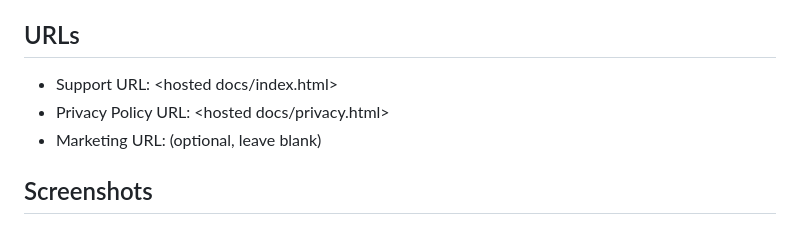
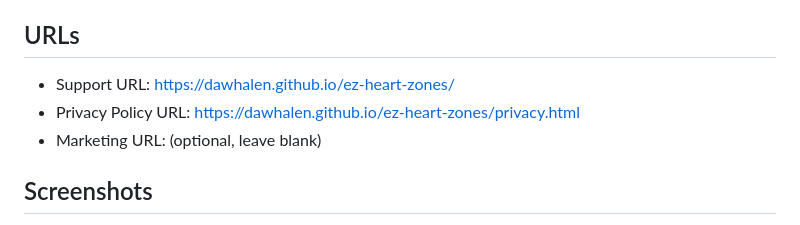
Before and after one commit to dawhalen/ez-heart-zones, a Markdown page: appstore/listing.md, the part around the change. Rendered like a GitHub page.

Commit message:
Fill in hosted support and privacy URLs in listing
Co-Authored-By: Claude Opus 5.5 <noreply@anthropic.com>

```diff
--- a/appstore/listing.md
+++ b/appstore/listing.md
@@ -46,8 +46,8 @@ Heart Zones needs heart rate data in Apple Health, typically from an Apple Watch
 heart rate,zones,cardio,workout,apple watch,fitness,training,zone 2,weekly goal,points,exercise
 
 ## URLs
-- Support URL: <hosted docs/index.html>
-- Privacy Policy URL: <hosted docs/privacy.html>
+- Support URL: https://dawhalen.github.io/ez-heart-zones/
+- Privacy Policy URL: https://dawhalen.github.io/ez-heart-zones/privacy.html
 - Marketing URL: (optional, leave blank)
 
 ## Screenshots
```
